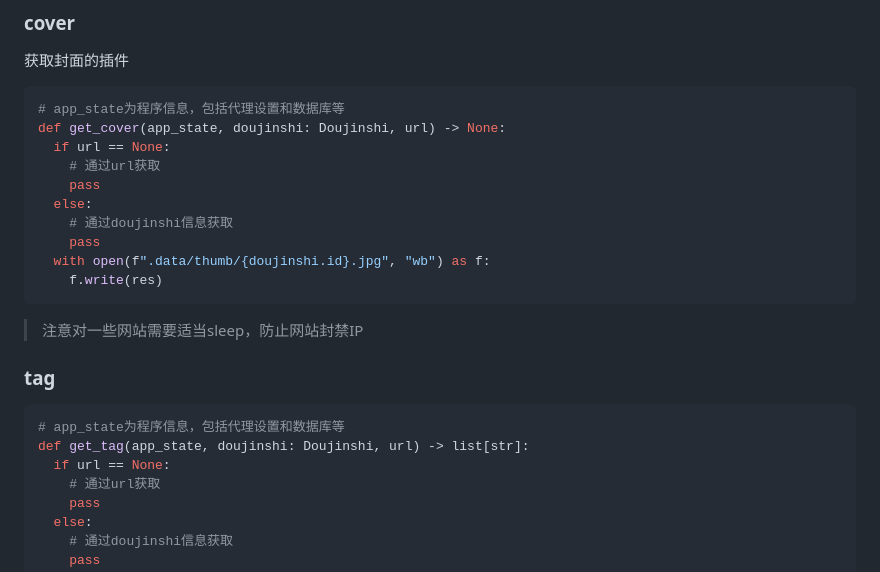
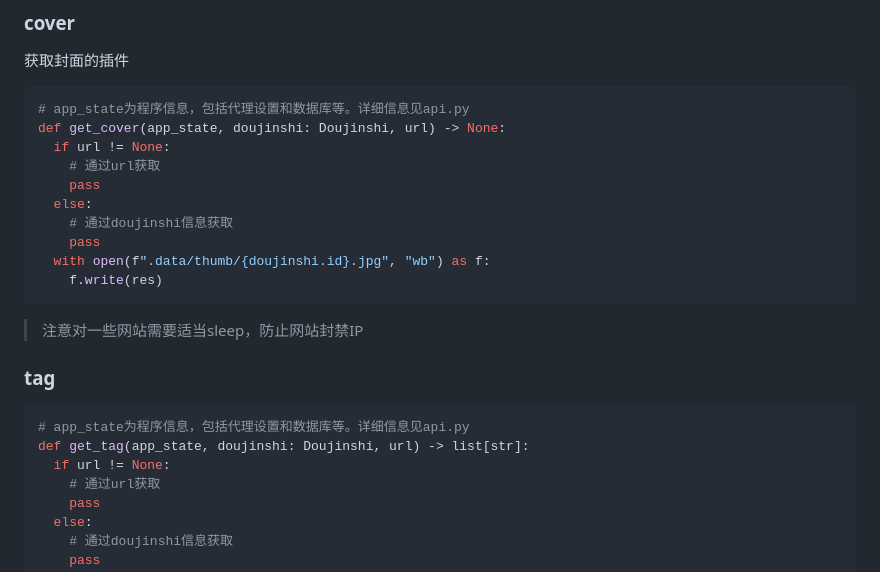
Before and after one commit to Ftbom/DoujinshiPy, a Markdown page: README.md, the part around the change. Drawn GitHub-style.

````diff
--- a/README.md
+++ b/README.md
@@ -26,9 +26,9 @@ python install.py
 获取封面的插件
 
 ```python
-# app_state为程序信息，包括代理设置和数据库等
+# app_state为程序信息，包括代理设置和数据库等。详细信息见api.py
 def get_cover(app_state, doujinshi: Doujinshi, url) -> None:
-  if url == None:
+  if url != None:
     # 通过url获取
     pass
   else:
@@ -43,9 +43,9 @@ def get_cover(app_state, doujinshi: Doujinshi, url) -> None:
 ### tag
 
 ```python
-# app_state为程序信息，包括代理设置和数据库等
+# app_state为程序信息，包括代理设置和数据库等。详细信息见api.py
 def get_tag(app_state, doujinshi: Doujinshi, url) -> list[str]:
-  if url == None:
+  if url != None:
     # 通过url获取
     pass
   else:
````
